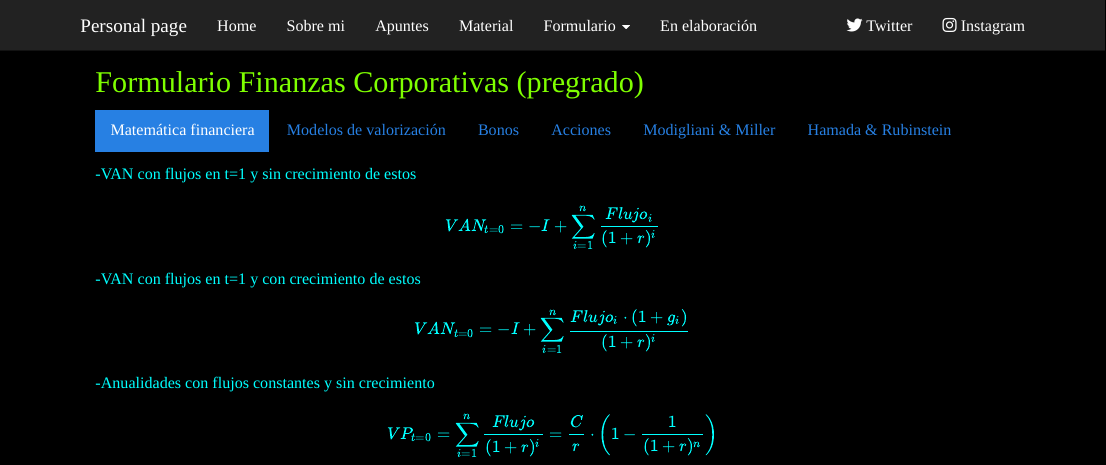
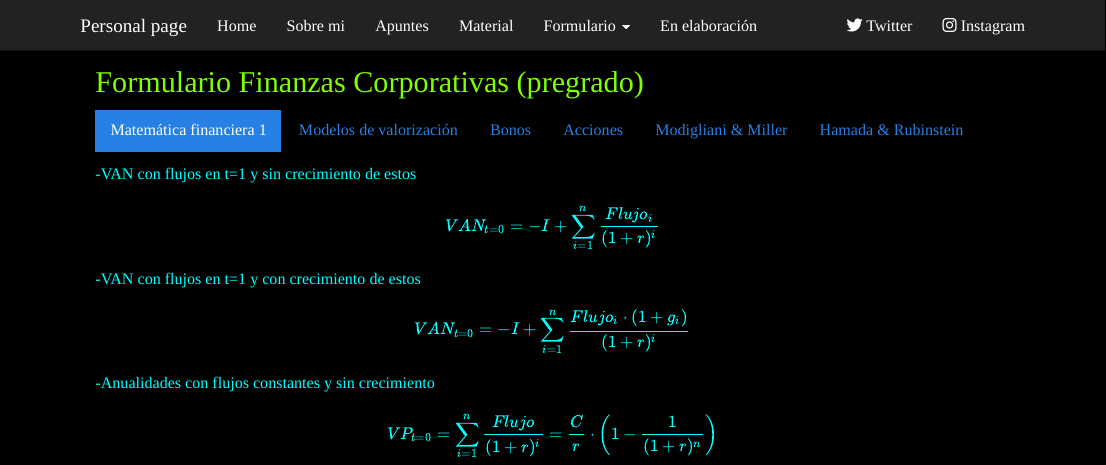
Before and after one commit to chrgonziba/chrgonziba.github.io, an R Markdown document (FormularioFIN2.Rmd): the page in a window 1100 px wide, from its top. Rendered offline with R 4.5, knitr and Pandoc, with nearby package versions.

Commit message:
16/04/2022

```diff
--- a/FormularioFIN2.Rmd
+++ b/FormularioFIN2.Rmd
@@ -8,7 +8,7 @@ output:
 
 ## Formulario Finanzas Corporativas (pregrado) {.tabset .tabset-pills}
 
-### Matemática financiera
+### Matemática financiera 1
 
 -VAN con flujos en t=1 y sin crecimiento de estos
 $$VAN_{t=0} = - I + \sum_{i=1}^n\frac{Flujo_i}{(1+r)^i}$$
```
